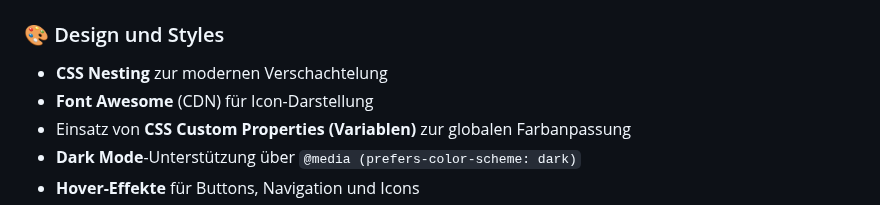
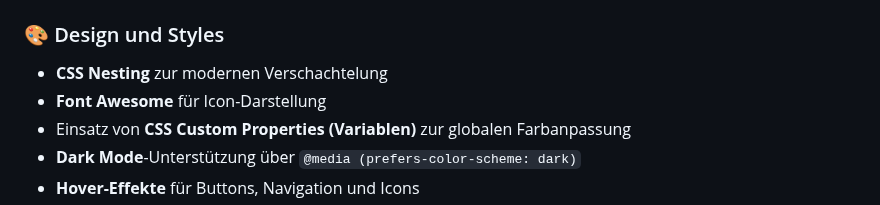
Before and after one commit to IU-Webprogrammierung/webprogrammierung-Franziska-Leicht, a Markdown page: README.md, the part around the change. GitHub-like rendering.

Commit message:
fix: remove CDN hint in readme, because fontawesome is now vendored

```diff
--- a/README.md
+++ b/README.md
@@ -58,7 +58,7 @@ Alle Inhalte sind über die Hauptnavigation erreichbar, die als Sticky Header fi
 ### 🎨 Design und Styles
 
 - **CSS Nesting** zur modernen Verschachtelung
-- **Font Awesome** (CDN) für Icon-Darstellung
+- **Font Awesome** für Icon-Darstellung
 - Einsatz von **CSS Custom Properties (Variablen)** zur globalen Farbanpassung
 - **Dark Mode**-Unterstützung über `@media (prefers-color-scheme: dark)`
 - **Hover-Effekte** für Buttons, Navigation und Icons
```
